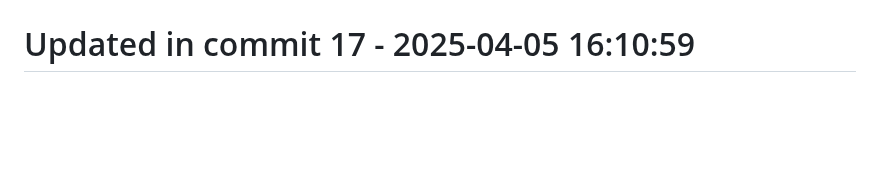
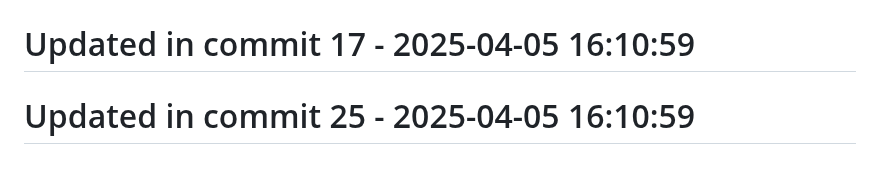
Before and after one commit to llamasearchai/llamakv, a Markdown page: README.md, the part around the change. Rendered like a GitHub page; blank space fills up the shorter version.

Commit message:
test: Extend tests for README

```diff
--- a/README.md
+++ b/README.md
@@ -245,3 +245,5 @@ MIT
 # Updated in commit 9 - 2025-04-05 16:10:59
 
 # Updated in commit 17 - 2025-04-05 16:10:59
+
+# Updated in commit 25 - 2025-04-05 16:10:59
```
